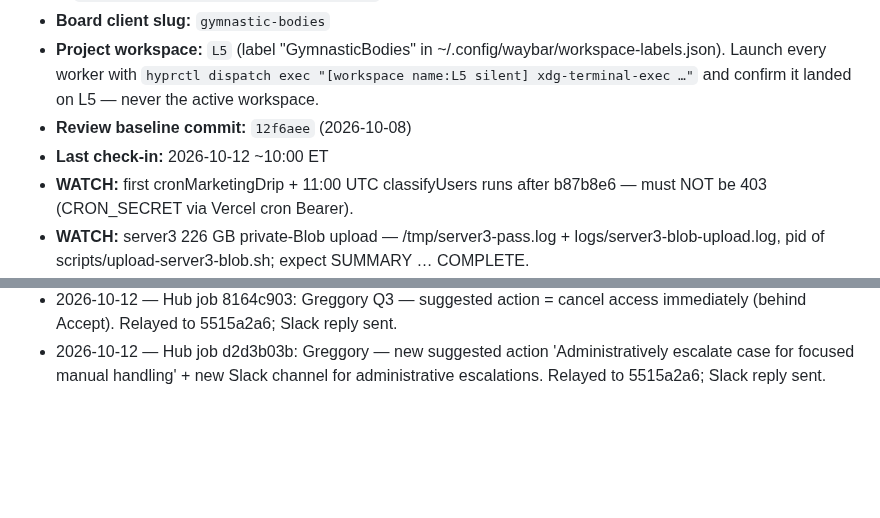
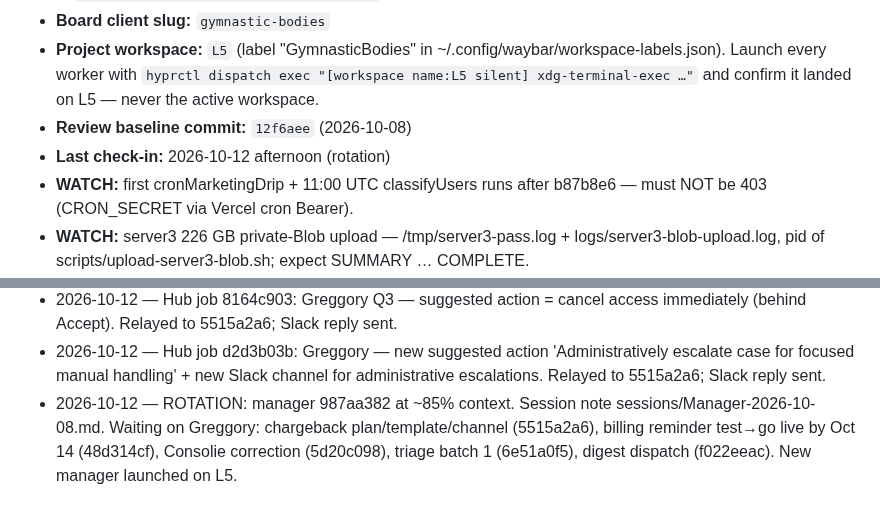
Before and after one commit to tlchatt/gymnasticbodies.com, a Markdown page: sessions/MANAGER.md, 2 parts joined by grey strips. Rendered like a GitHub page; blank space fills up the shorter version.

Commit message:
Manager: rotation note

```diff
--- a/sessions/MANAGER.md
+++ b/sessions/MANAGER.md
@@ -7,7 +7,7 @@ Read this FIRST on startup, compaction or rotation (skill `project-review-manage
 - **Board client slug:** `gymnastic-bodies`
 - **Project workspace:** `L5` (label "GymnasticBodies" in ~/.config/waybar/workspace-labels.json). Launch every worker with `hyprctl dispatch exec "[workspace name:L5 silent] xdg-terminal-exec …"` and confirm it landed on L5 — never the active workspace.
 - **Review baseline commit:** `12f6aee` (2026-10-08)
-- **Last check-in:** 2026-10-12 ~10:00 ET
+- **Last check-in:** 2026-10-12 afternoon (rotation)
 - **WATCH:** first cronMarketingDrip + 11:00 UTC classifyUsers runs after b87b8e6 — must NOT be 403 (CRON_SECRET via Vercel cron Bearer).
 - **WATCH:** server3 226 GB private-Blob upload — /tmp/server3-pass.log + logs/server3-blob-upload.log, pid of scripts/upload-server3-blob.sh; expect SUMMARY … COMPLETE.
 - **WATCH:** first production support autofire after the 2026-10-09 11:35 deploy — expect a support_fires row, NOT support.autofire.failed "http 403" (CRON_SECRET). app_logs ts read 4h ahead in the node driver.
@@ -206,3 +206,4 @@ Items waiting for a decision. A ruling turns each into a Technologic task (handl
 - 2026-10-12 — Hub job 1859324a: Greggory — no chargeback 7-day nudge; separate daily Slack support digest (cases by type + age) → new board task created (not dispatched). Relayed to 5515a2a6.
 - 2026-10-12 — Hub job 8164c903: Greggory Q3 — suggested action = cancel access immediately (behind Accept). Relayed to 5515a2a6; Slack reply sent.
 - 2026-10-12 — Hub job d2d3b03b: Greggory — new suggested action 'Administratively escalate case for focused manual handling' + new Slack channel for administrative escalations. Relayed to 5515a2a6; Slack reply sent.
+- 2026-10-12 — ROTATION: manager 987aa382 at ~85% context. Session note sessions/Manager-2026-10-08.md. Waiting on Greggory: chargeback plan/template/channel (5515a2a6), billing reminder test→go live by Oct 14 (48d314cf), Consolie correction (5d20c098), triage batch 1 (6e51a0f5), digest dispatch (f022eeac). New manager launched on L5.
```
Also changed, not shown: sessions/Manager-2026-10-08.md (added, +23 -0 lines).
